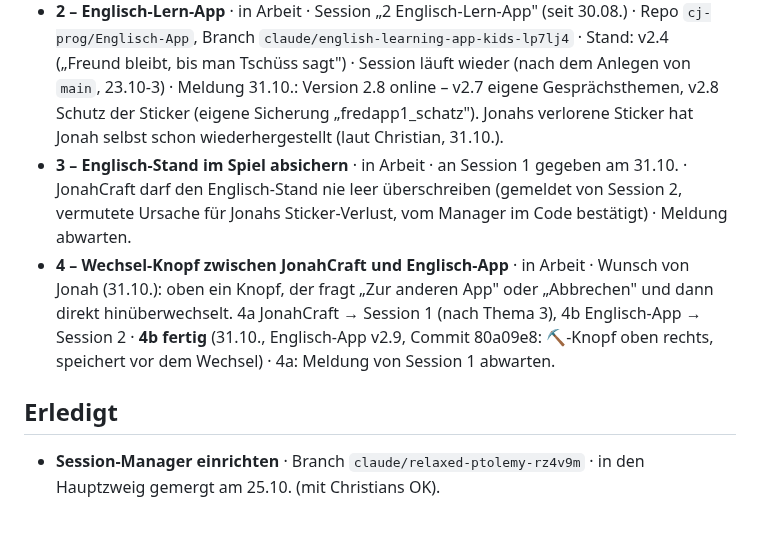
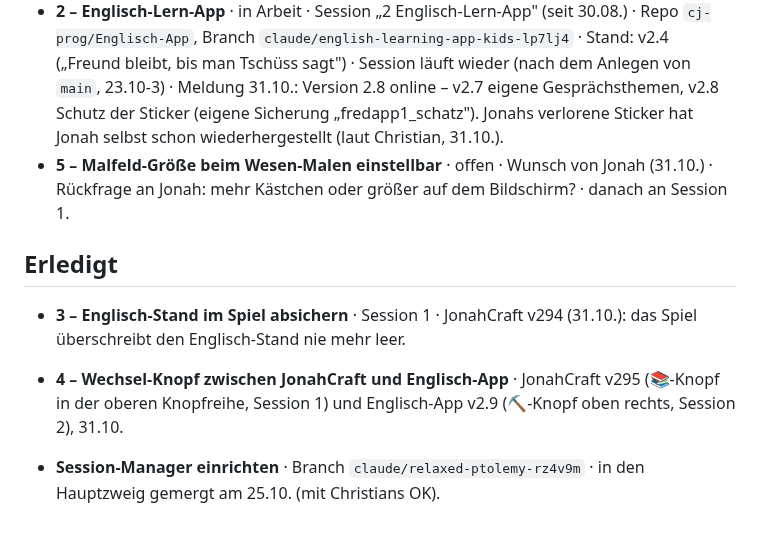
Before and after one commit to cj-prog/Jonah-Minecraft-, a Markdown page: THEMEN.md, the part around the change. Rendered like a GitHub page.

Commit message:
Register: Themen 3 und 4 fertig, Thema 5 Malfeld-Groesse
Co-Authored-By: Claude Opus 5.5 <noreply@anthropic.com>
Claude-Session: https://claude.ai/code/session_01J8Ww7nwXLTSSsk88A7M4mx

```diff
--- a/THEMEN.md
+++ b/THEMEN.md
@@ -70,16 +70,15 @@ Nur weitere Tools und Dienste (Budget 5 € pro Tag). Claude-Sessions zählen ni
   23.10-3) · Meldung 31.10.: Version 2.8 online – v2.7 eigene Gesprächsthemen, v2.8 Schutz der
   Sticker (eigene Sicherung „fredapp1_schatz"). Jonahs verlorene Sticker hat Jonah selbst
   schon wiederhergestellt (laut Christian, 31.10.).
-- **3 – Englisch-Stand im Spiel absichern** · in Arbeit · an Session 1 gegeben am 31.10. ·
-  JonahCraft darf den Englisch-Stand nie leer überschreiben (gemeldet von Session 2, vermutete
-  Ursache für Jonahs Sticker-Verlust, vom Manager im Code bestätigt) · Meldung abwarten.
-- **4 – Wechsel-Knopf zwischen JonahCraft und Englisch-App** · in Arbeit · Wunsch von Jonah
-  (31.10.): oben ein Knopf, der fragt „Zur anderen App" oder „Abbrechen" und dann direkt
-  hinüberwechselt. 4a JonahCraft → Session 1 (nach Thema 3), 4b Englisch-App → Session 2 ·
-  **4b fertig** (31.10., Englisch-App v2.9, Commit 80a09e8: ⛏️-Knopf oben rechts, speichert vor
-  dem Wechsel) · 4a: Meldung von Session 1 abwarten.
+- **5 – Malfeld-Größe beim Wesen-Malen einstellbar** · offen · Wunsch von Jonah (31.10.) ·
+  Rückfrage an Jonah: mehr Kästchen oder größer auf dem Bildschirm? · danach an Session 1.
 
 ## Erledigt
 
+- **3 – Englisch-Stand im Spiel absichern** · Session 1 · JonahCraft v294 (31.10.): das Spiel
+  überschreibt den Englisch-Stand nie mehr leer.
+- **4 – Wechsel-Knopf zwischen JonahCraft und Englisch-App** · JonahCraft v295 (📚-Knopf in der
+  oberen Knopfreihe, Session 1) und Englisch-App v2.9 (⛏️-Knopf oben rechts, Session 2), 31.10.
+
 - **Session-Manager einrichten** · Branch `claude/relaxed-ptolemy-rz4v9m` · in den Hauptzweig
   gemergt am 25.10. (mit Christians OK).
```
